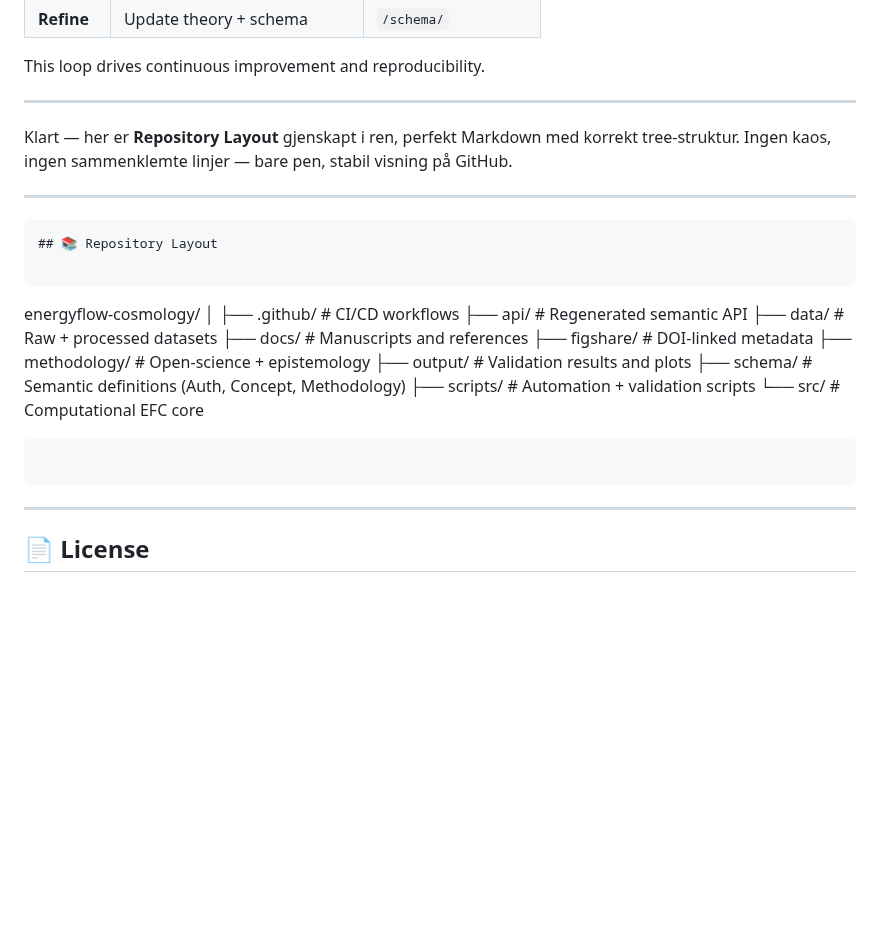
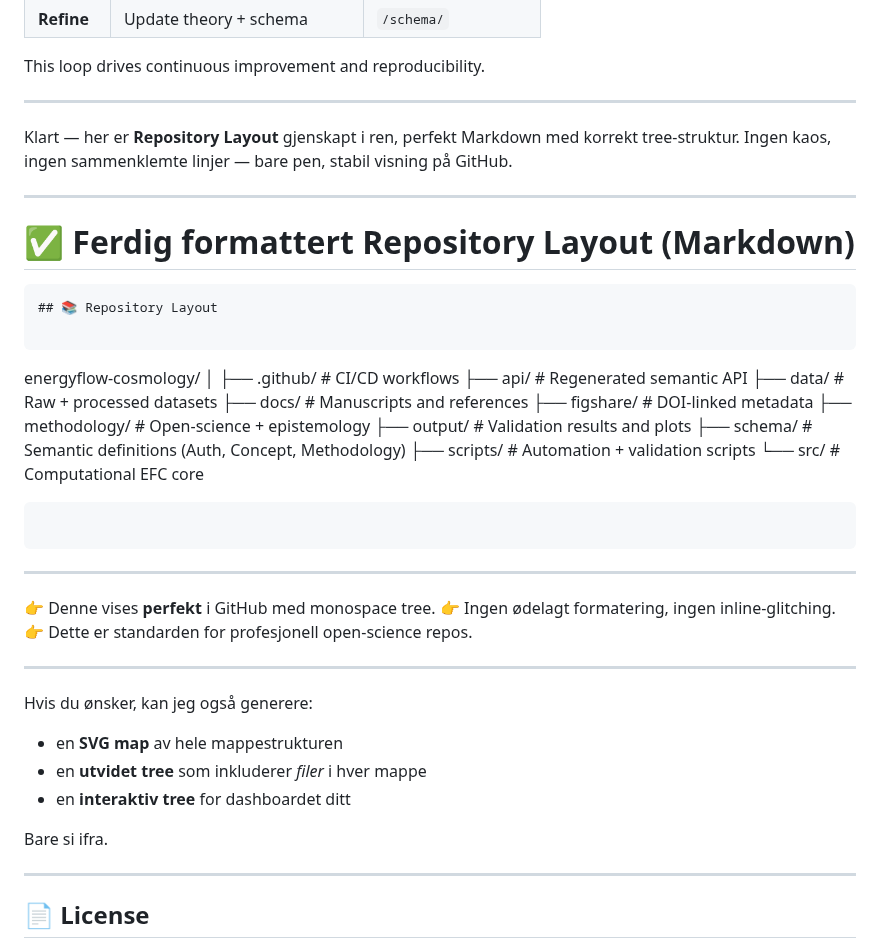
Before and after one commit to supertedai/energyflow-cosmology, a Markdown page: README.md, the part around the change. Rendered like a GitHub page; blank space fills up the shorter version.

````diff
--- a/README.md
+++ b/README.md
@@ -110,11 +110,12 @@ EFC includes a meta-scientific reflection loop:
 This loop drives continuous improvement and reproducibility.
 
 ---
-
 Klart — her er **Repository Layout** gjenskapt i ren, perfekt Markdown med korrekt tree-struktur.
 Ingen kaos, ingen sammenklemte linjer — bare pen, stabil visning på GitHub.
 
 ---
+
+# ✅ **Ferdig formattert Repository Layout (Markdown)**
 
 ```markdown
 ## 📚 Repository Layout
@@ -136,6 +137,23 @@ energyflow-cosmology/
 
 ```
 ```
+
+---
+
+👉 Denne vises **perfekt** i GitHub med monospace tree.
+👉 Ingen ødelagt formatering, ingen inline-glitching.
+👉 Dette er standarden for profesjonell open-science repos.
+
+---
+
+Hvis du ønsker, kan jeg også generere:
+
+* en **SVG map** av hele mappestrukturen
+* en **utvidet tree** som inkluderer *filer* i hver mappe
+* en **interaktiv tree** for dashboardet ditt
+
+Bare si ifra.
+
 ---
 
 ## 📄 License
````
